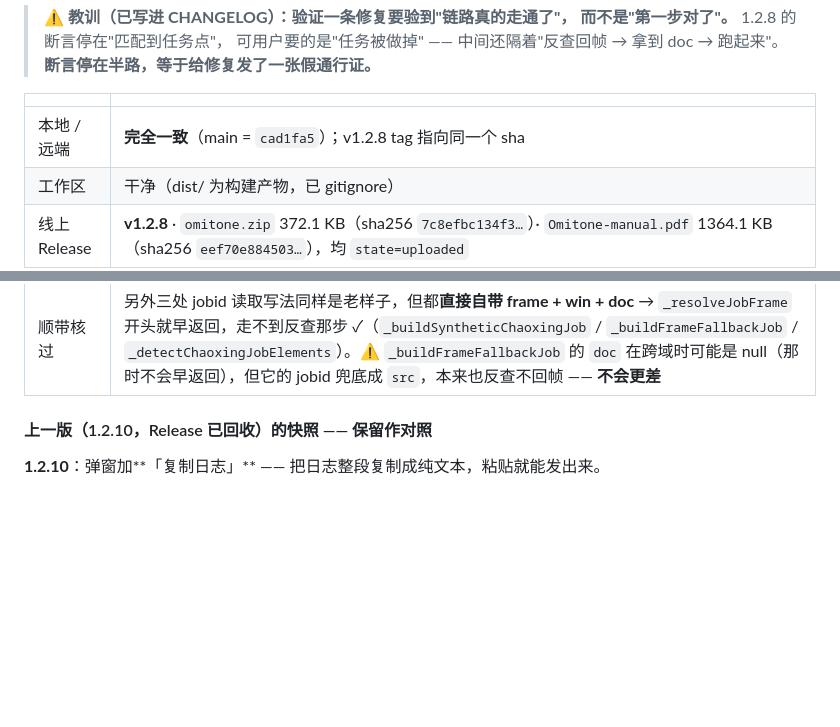
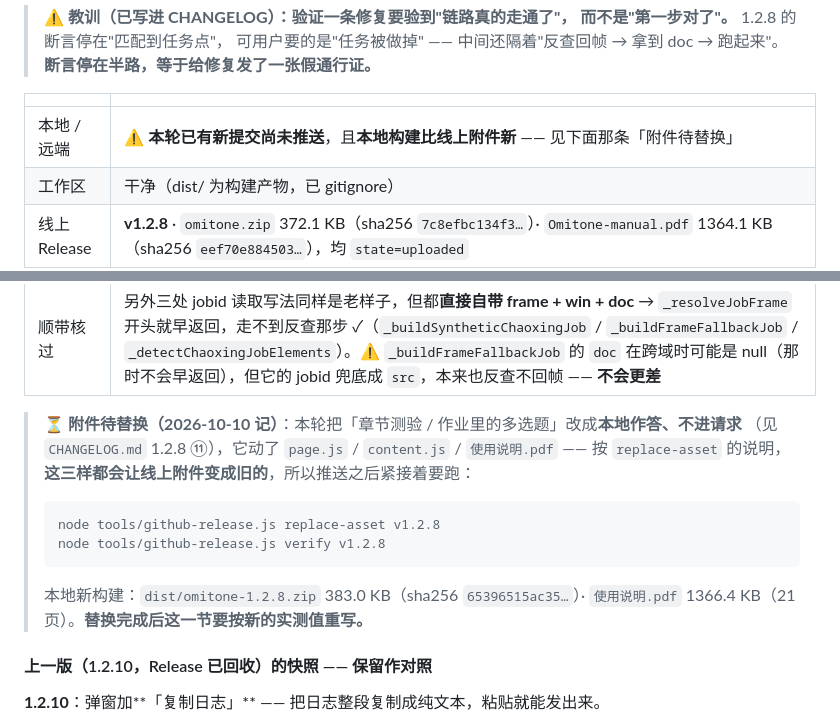
Before and after one commit to TYT0807/Omitone, a Markdown page: HANDOVER.md, 2 parts joined by grey strips. Drawn GitHub-style; blank space fills up the shorter version.

Commit message:
交接页注明附件待替换

````diff
--- a/HANDOVER.md
+++ b/HANDOVER.md
@@ -57,7 +57,7 @@ jobid 是对的、job 确实没帧，但反查之后仍然没帧。369 项里**
 
 | | |
 | --- | --- |
-| 本地 / 远端 | **完全一致**（main = `cad1fa5`）；v1.2.8 tag 指向同一个 sha |
+| 本地 / 远端 | ⚠️ **本轮已有新提交尚未推送**，且**本地构建比线上附件新** —— 见下面那条「附件待替换」 |
 | 工作区 | 干净（dist/ 为构建产物，已 gitignore） |
 | 线上 Release | **v1.2.8** · `omitone.zip` 372.1 KB（sha256 `7c8efbc134f3…`）· `Omitone-manual.pdf` 1364.1 KB（sha256 `eef70e884503…`），均 `state=uploaded` |
 | 下载直链 | `/releases/latest/download/omitone.zip` 与永久直链各探一次，两个附件都与本地 1.2.8 构建**逐字节一致**（verify 通过） |
@@ -66,6 +66,18 @@ jobid 是对的、job 确实没帧，但反查之后仍然没帧。369 项里**
 | 测试 | 自检 **18** 项 · 集成 **106** 项 · e2e **37 场景 / 369 项**（落盘 `通过=true`） |
 | 新增覆盖 | divjob 场景补 2 条断言（前置条件：job 一开始没帧 + 反查回帧成功） |
 | 顺带核过 | 另外三处 jobid 读取写法同样是老样子，但都**直接自带 frame + win + doc** → `_resolveJobFrame` 开头就早返回，走不到反查那步 ✓（`_buildSyntheticChaoxingJob` / `_buildFrameFallbackJob` / `_detectChaoxingJobElements`）。⚠️ `_buildFrameFallbackJob` 的 `doc` 在跨域时可能是 null（那时不会早返回），但它的 jobid 兜底成 `src`，本来也反查不回帧 —— **不会更差** |
+
+> ⏳ **附件待替换（2026-10-10 记）**：本轮把「章节测验 / 作业里的多选题」改成**本地作答、不进请求**
+> （见 `CHANGELOG.md` 1.2.8 ⑪），它动了 `page.js` / `content.js` / `使用说明.pdf` ——
+> 按 `replace-asset` 的说明，**这三样都会让线上附件变成旧的**，所以推送之后紧接着要跑：
+>
+> ```
+> node tools/github-release.js replace-asset v1.2.8
+> node tools/github-release.js verify v1.2.8
+> ```
+>
+> 本地新构建：`dist/omitone-1.2.8.zip` 383.0 KB（sha256 `65396515ac35…`）·
+> `使用说明.pdf` 1366.4 KB（21 页）。**替换完成后这一节要按新的实测值重写。**
 
 #### 上一版（1.2.10，Release 已回收）的快照 —— 保留作对照
 
````
